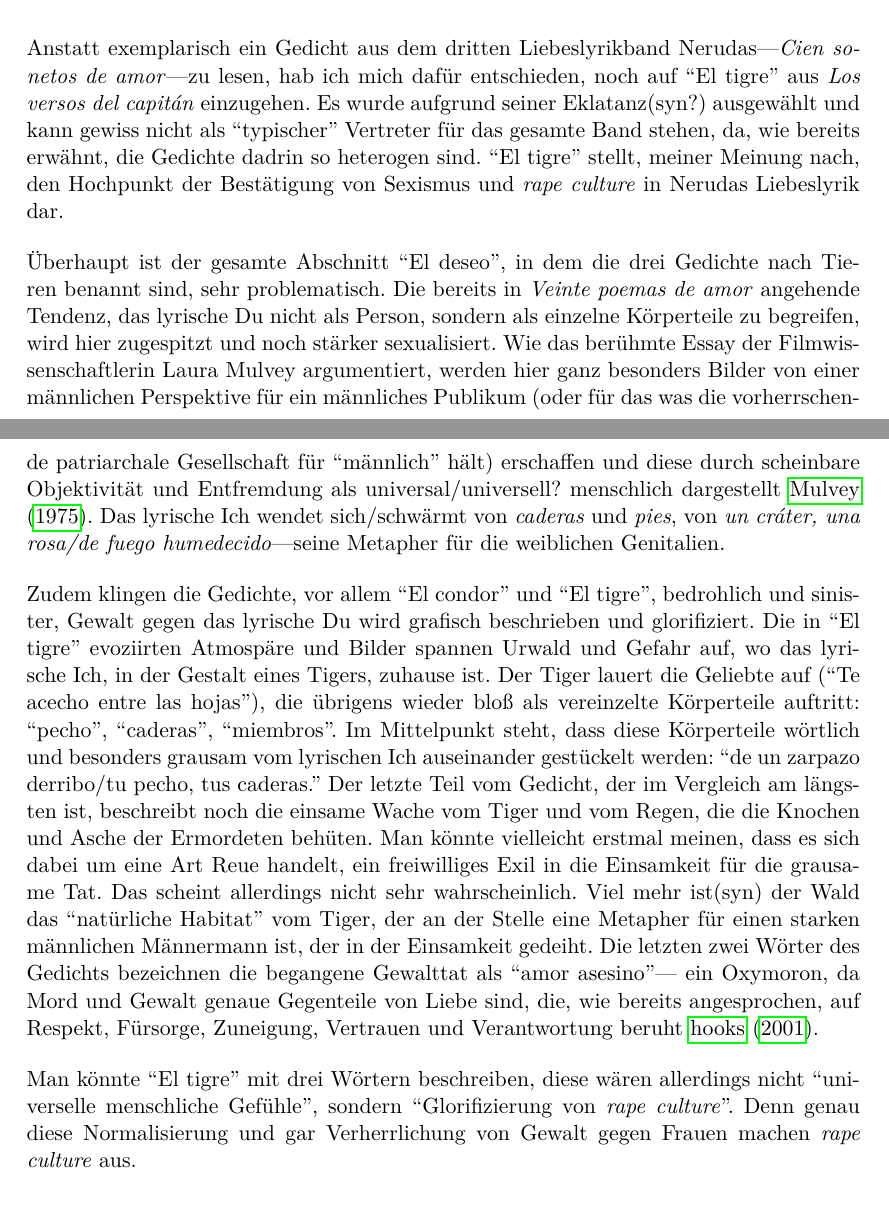
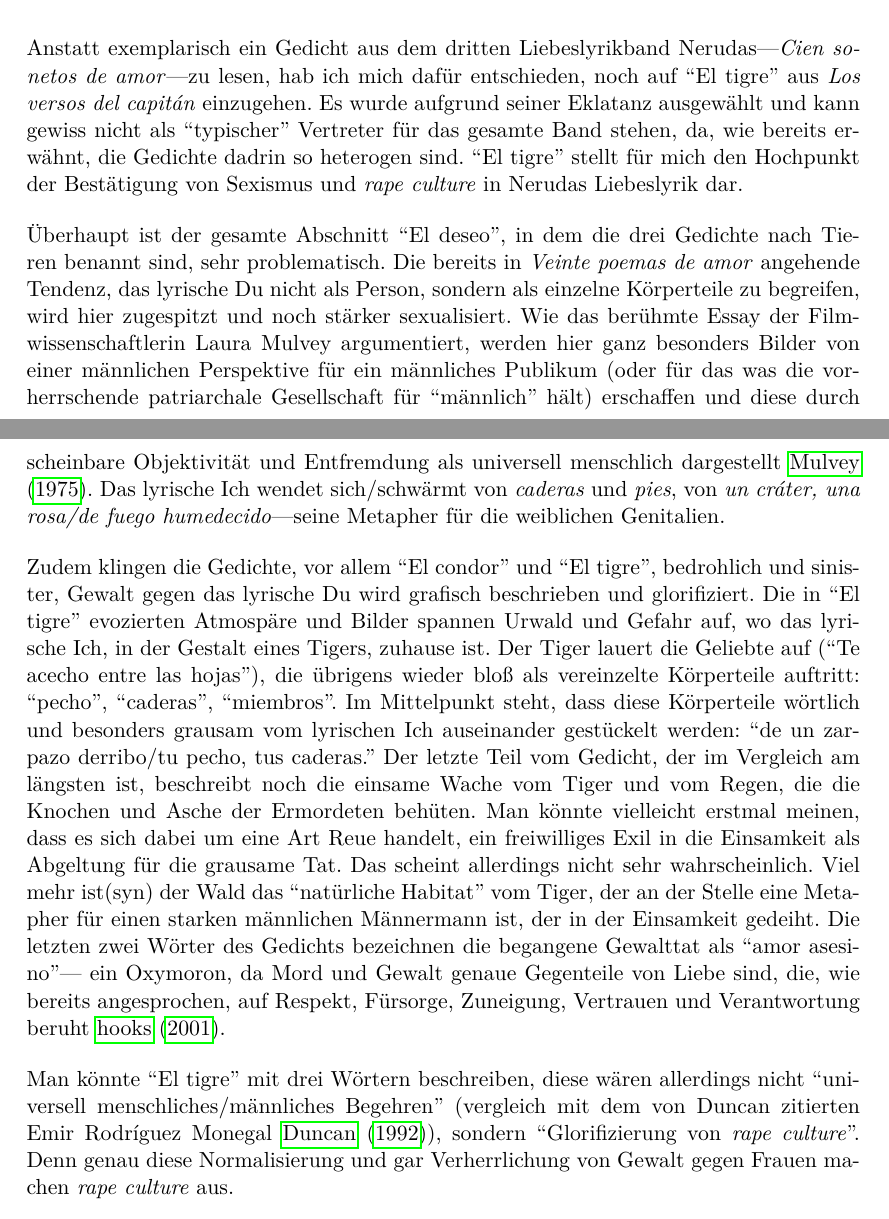
Before and after one commit to lusy/hausarbeiten, a LaTeX document (femLecturesNeruda/main.tex, which reads femLecturesNeruda/4-Re-vision.tex): two parts of pages 16 and 17 of 20, joined at a grey line, cut so that both start at the same text. Compiled offline with pdfLaTeX.

Commit message:
femLectures: Clean up El tigre analysis

```diff
--- a/femLecturesNeruda/4-Re-vision.tex
+++ b/femLecturesNeruda/4-Re-vision.tex
@@ -181,26 +181,27 @@ Die untergeordnete Position der Geliebten wird im Gedicht nicht nur durch die Bi
 
 Anstatt exemplarisch ein Gedicht aus dem dritten Liebeslyrikband Nerudas—\textit{Cien sonetos de amor}—zu lesen, hab ich mich dafür entschieden, noch auf ``El tigre'' aus \textit{Los versos del capitán} einzugehen.
 %Ich konnte es mir nicht verkneifen, weil das Gedicht so krass ist.
-Es wurde aufgrund seiner Eklatanz(syn?) ausgewählt und kann gewiss nicht als ``typischer'' Vertreter für das gesamte Band stehen, da, wie bereits erwähnt, die Gedichte dadrin so heterogen sind.
-``El tigre'' stellt, meiner Meinung nach, den Hochpunkt der Bestätigung von Sexismus und \textit{rape culture} in Nerudas Liebeslyrik dar.
+Es wurde aufgrund seiner Eklatanz ausgewählt und kann gewiss nicht als ``typischer'' Vertreter für das gesamte Band stehen, da, wie bereits erwähnt, die Gedichte dadrin so heterogen sind.
+``El tigre'' stellt für mich den Hochpunkt der Bestätigung von Sexismus und \textit{rape culture} in Nerudas Liebeslyrik dar.
 
 Überhaupt ist der gesamte Abschnitt ``El deseo'', in dem die drei Gedichte nach Tieren benannt sind, sehr problematisch.
 Die bereits in \textit{Veinte poemas de amor} angehende Tendenz, das lyrische Du nicht als Person, sondern als einzelne Körperteile zu begreifen, wird hier zugespitzt und noch stärker sexualisiert.
-Wie das berühmte Essay der Filmwissenschaftlerin Laura Mulvey argumentiert, werden hier ganz besonders Bilder von einer männlichen Perspektive für ein männliches Publikum (oder für das was die vorherrschende patriarchale Gesellschaft für ``männlich'' hält) erschaffen und diese durch scheinbare Objektivität und Entfremdung als universal/universell? menschlich dargestellt~\cite{Mulvey1975}.
+Wie das berühmte Essay der Filmwissenschaftlerin Laura Mulvey argumentiert, werden hier ganz besonders Bilder von einer männlichen Perspektive für ein männliches Publikum (oder für das was die vorherrschende patriarchale Gesellschaft für ``männlich'' hält) erschaffen und diese durch scheinbare Objektivität und Entfremdung als universell menschlich dargestellt~\cite{Mulvey1975}.
 Das lyrische Ich wendet sich/schwärmt von \textit{caderas} und \textit{pies}, von \textit{un cráter, una rosa/de fuego humedecido}—seine Metapher für die weiblichen Genitalien.
 
 Zudem klingen die Gedichte, vor allem ``El condor'' und ``El tigre'', bedrohlich und sinister, Gewalt gegen das lyrische Du wird grafisch beschrieben und glorifiziert.
-Die in ``El tigre'' evoziirten Atmospäre und Bilder spannen Urwald und Gefahr auf, wo das lyrische Ich, in der Gestalt eines Tigers, zuhause ist.
+Die in ``El tigre'' evozierten Atmospäre und Bilder spannen Urwald und Gefahr auf, wo das lyrische Ich, in der Gestalt eines Tigers, zuhause ist.
 Der Tiger lauert die Geliebte auf (``Te acecho entre las hojas''), die übrigens wieder bloß als vereinzelte Körperteile auftritt: ``pecho'', ``caderas'', ``miembros''.
 Im Mittelpunkt steht, dass diese Körperteile wörtlich und besonders grausam vom lyrischen Ich auseinander gestückelt werden:
 ``de un zarpazo derribo/tu pecho, tus caderas.''
+%Und? Etwas abrupter Sprung
 Der letzte Teil vom Gedicht, der im Vergleich am längsten ist, beschreibt noch die einsame Wache vom Tiger und vom Regen, die die Knochen und Asche der Ermordeten behüten.
-Man könnte vielleicht erstmal meinen, dass es sich dabei um eine Art Reue handelt, ein freiwilliges Exil in die Einsamkeit für die grausame Tat.
+Man könnte vielleicht erstmal meinen, dass es sich dabei um eine Art Reue handelt, ein freiwilliges Exil in die Einsamkeit als Abgeltung für die grausame Tat.
 Das scheint allerdings nicht sehr wahrscheinlich.
 Viel mehr ist(syn) der Wald das ``natürliche Habitat'' vom Tiger, der an der Stelle eine Metapher für einen starken männlichen Männermann ist, der in der Einsamkeit gedeiht.
 Die letzten zwei Wörter des Gedichts bezeichnen die begangene Gewalttat als ``amor asesino''—
 ein Oxymoron, da Mord und Gewalt genaue Gegenteile von Liebe sind, die, wie bereits angesprochen, auf Respekt, Fürsorge, Zuneigung, Vertrauen und Verantwortung beruht~\cite{hooks2001}.
 %"genuine love ( a combination of care, commitment, trust, knowledge, responsibility, and respect)"
 
-Man könnte ``El tigre'' mit drei Wörtern beschreiben, diese wären allerdings nicht ``universelle menschliche Gefühle'', sondern ``Glorifizierung von \textit{rape culture}''.
+Man könnte ``El tigre'' mit drei Wörtern beschreiben, diese wären allerdings nicht ``universell menschliches/männliches Begehren'' (vergleich mit dem von Duncan zitierten Emir Rodríguez Monegal~\cite{Duncan1992}), sondern ``Glorifizierung von \textit{rape culture}''.
 Denn genau diese Normalisierung und gar Verherrlichung von Gewalt gegen Frauen machen \textit{rape culture} aus.
```
Also changed, not shown: femLecturesNeruda/4-Re-vision.tex (20 more changed lines).
